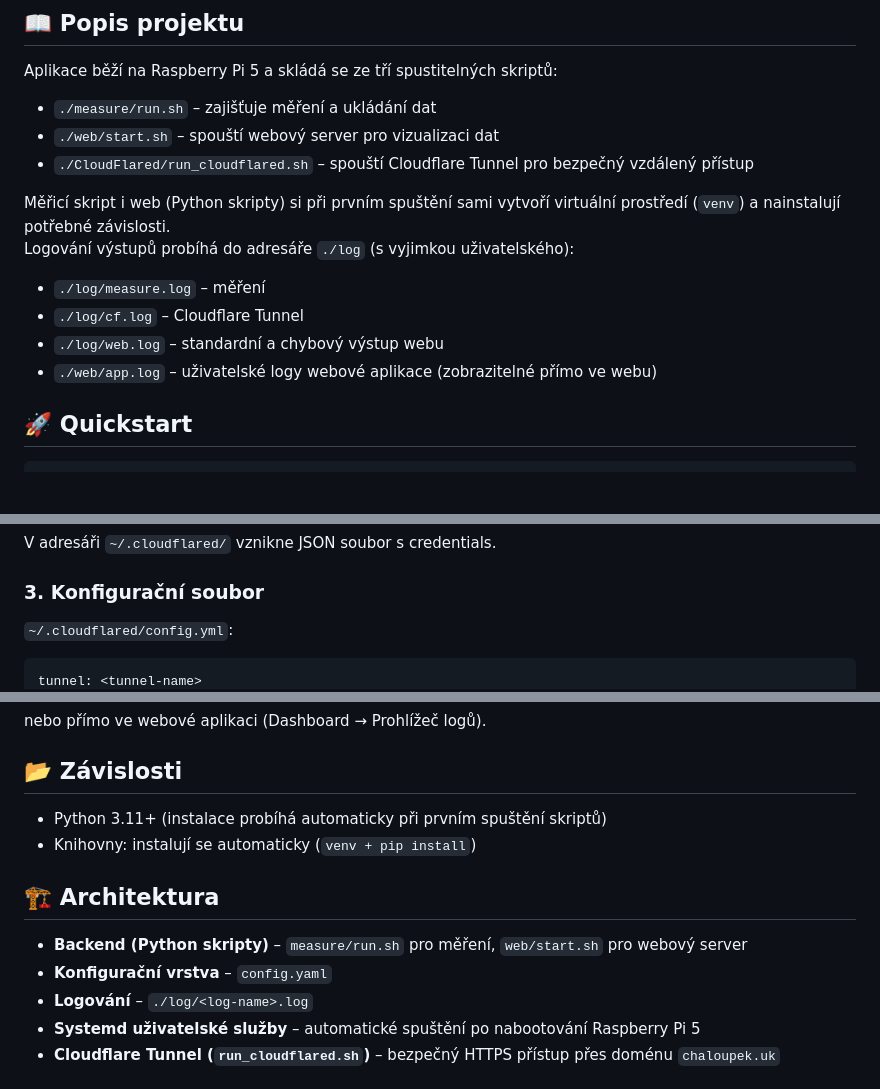
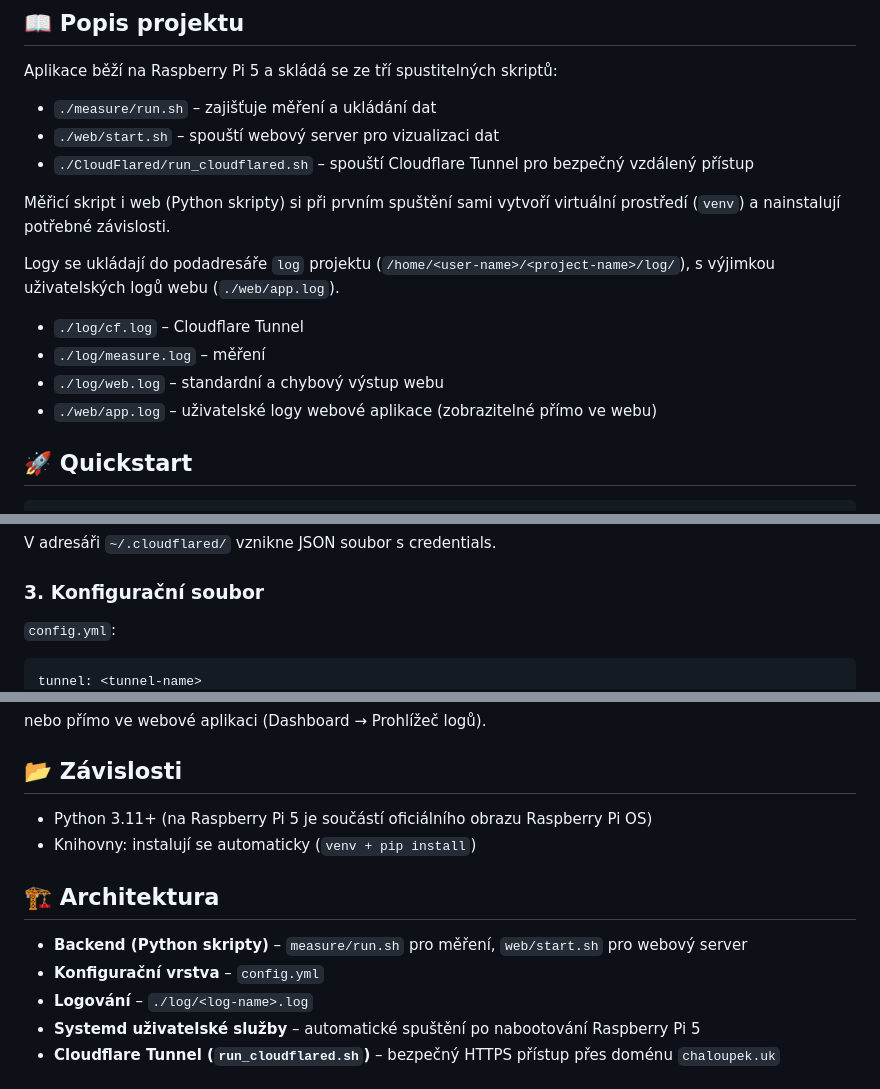
Before and after one commit to JanChaloupek/RaspberryPi_VytvarejChytraZarizeni_2stream, a Markdown page: README.md, 3 parts joined by grey strips. GitHub-like rendering; blank space fills up the shorter version.

Commit message:
Uprava README.md

````diff
--- a/README.md
+++ b/README.md
@@ -10,11 +10,14 @@ Aplikace běží na Raspberry Pi 5 a skládá se ze tří spustitelných skript
 - `./CloudFlared/run_cloudflared.sh` – spouští Cloudflare Tunnel pro bezpečný vzdálený přístup
 
 Měřicí skript i web (Python skripty) si při prvním spuštění sami vytvoří virtuální prostředí (`venv`) a nainstalují potřebné závislosti.
-Logování výstupů probíhá do adresáře `./log` (s vyjimkou uživatelského):
+
+Logy se ukládají do podadresáře `log` projektu (`/home/<user-name>/<project-name>/log/`), s výjimkou uživatelských logů webu (`./web/app.log`).
+
+- `./log/cf.log` – Cloudflare Tunnel
 - `./log/measure.log` – měření
-- `./log/cf.log` – Cloudflare Tunnel
 - `./log/web.log` – standardní a chybový výstup webu
 - `./web/app.log` – uživatelské logy webové aplikace (zobrazitelné přímo ve webu)
+
 
 ## 🚀 Quickstart
 ```bash
@@ -45,6 +48,6 @@ cloudflared tunnel create <tunnel-name>
 V adresáři `~/.cloudflared/` vznikne JSON soubor s credentials.
 
 ### 3. Konfigurační soubor
-`~/.cloudflared/config.yml`:
+`config.yml`:
 ```yaml
 tunnel: <tunnel-name>
@@ -196,12 +199,12 @@ journalctl --user -u cloudflared.service -f
 nebo přímo ve webové aplikaci (Dashboard → Prohlížeč logů).
 
 ## 📂 Závislosti
-- Python 3.11+ (instalace probíhá automaticky při prvním spuštění skriptů)
+- Python 3.11+ (na Raspberry Pi 5 je součástí oficiálního obrazu Raspberry Pi OS)
 - Knihovny: instalují se automaticky (`venv + pip install`)
 
 ## 🏗️ Architektura
 - **Backend (Python skripty)** – `measure/run.sh` pro měření, `web/start.sh` pro webový server
-- **Konfigurační vrstva** – `config.yaml`
+- **Konfigurační vrstva** – `config.yml`
 - **Logování** – `./log/<log-name>.log`
 - **Systemd uživatelské služby** – automatické spuštění po nabootování Raspberry Pi 5
 - **Cloudflare Tunnel (`run_cloudflared.sh`)** – bezpečný HTTPS přístup přes doménu `chaloupek.uk`
````
Also changed, not shown: other parts of README.md (+14 -14 lines).
